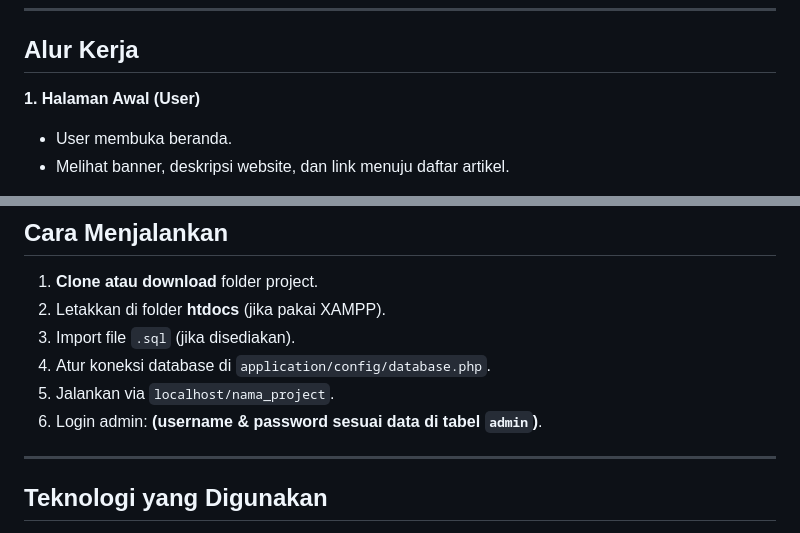
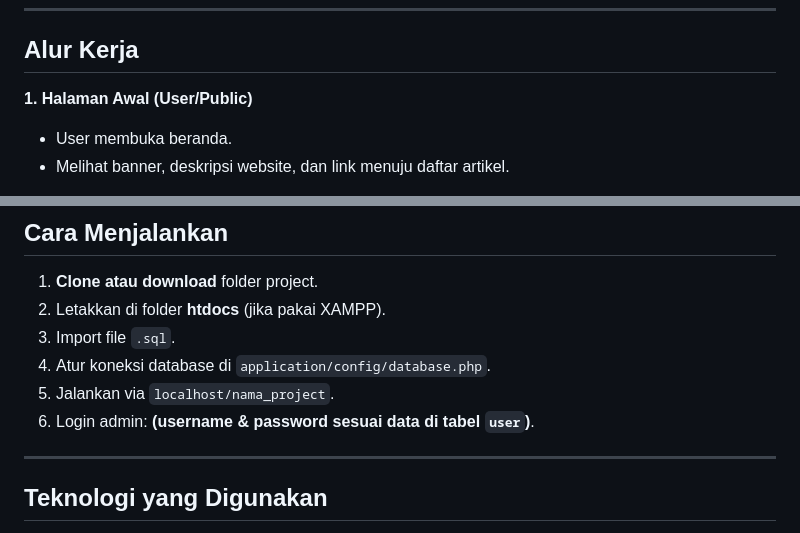
Before and after one commit to Asri1294/ArTiKu, a Markdown page: artiku/README.md, 2 parts joined by grey strips. GitHub-like rendering.

```diff
--- a/artiku/README.md
+++ b/artiku/README.md
@@ -54,7 +54,7 @@ ArTiKu dirancang dengan konsep:
 
 ## Alur Kerja
 
-**1. Halaman Awal (User)**
+**1. Halaman Awal (User/Public)**
 - User membuka beranda.
 - Melihat banner, deskripsi website, dan link menuju daftar artikel.
 
@@ -103,10 +103,10 @@ ArTiKu dirancang dengan konsep:
 
 1. **Clone atau download** folder project.
 2. Letakkan di folder **htdocs** (jika pakai XAMPP).
-3. Import file `.sql` (jika disediakan).
+3. Import file `.sql`.
 4. Atur koneksi database di `application/config/database.php`.
 5. Jalankan via `localhost/nama_project`.
-6. Login admin: **(username & password sesuai data di tabel `admin`)**.
+6. Login admin: **(username & password sesuai data di tabel `user`)**.
 
 ---
 
```
